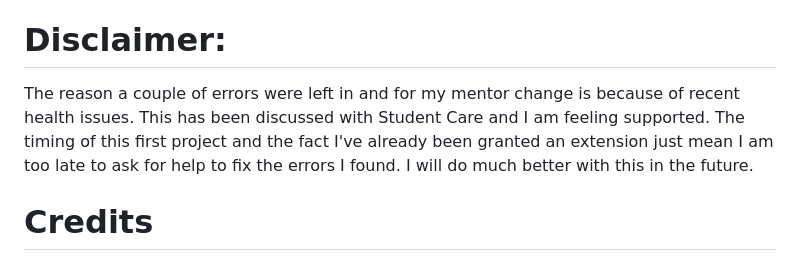
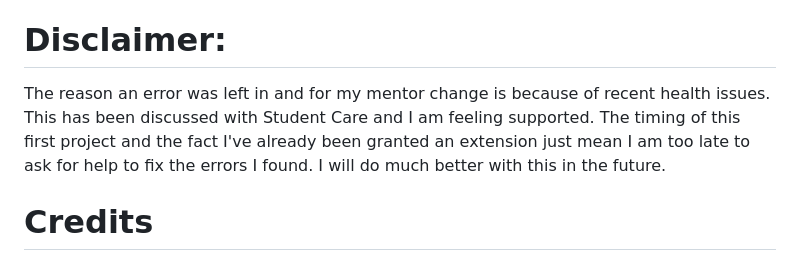
Before and after one commit to RachelfromIreland/the-artful-rachel, a Markdown page: README.md, the part around the change. GitHub-like rendering.

Commit message:
Change couple of errors to an error in readme after fixing button issue

```diff
--- a/README.md
+++ b/README.md
@@ -188,7 +188,7 @@ git clone https://github.com/RachelfromIreland/the-artful-rachel.git
 
 - Work more closely with a mentor for guidance.  I was assigned a new mentor (at my request) before submitting the project so the final project has not been checked by a mentor.  I’m sure there are some areas I could have done better.
 # Disclaimer:
-The reason a couple of errors were left in and for my mentor change is because of recent health issues.  This has been discussed with Student Care and I am feeling supported.  The timing of this first project and the fact I've already been granted an extension just mean I am too late to ask for help to fix the errors I found.  I will do much better with this in the future.
+The reason an error was left in and for my mentor change is because of recent health issues.  This has been discussed with Student Care and I am feeling supported.  The timing of this first project and the fact I've already been granted an extension just mean I am too late to ask for help to fix the errors I found.  I will do much better with this in the future.
 
 # Credits
 ## Content
```
